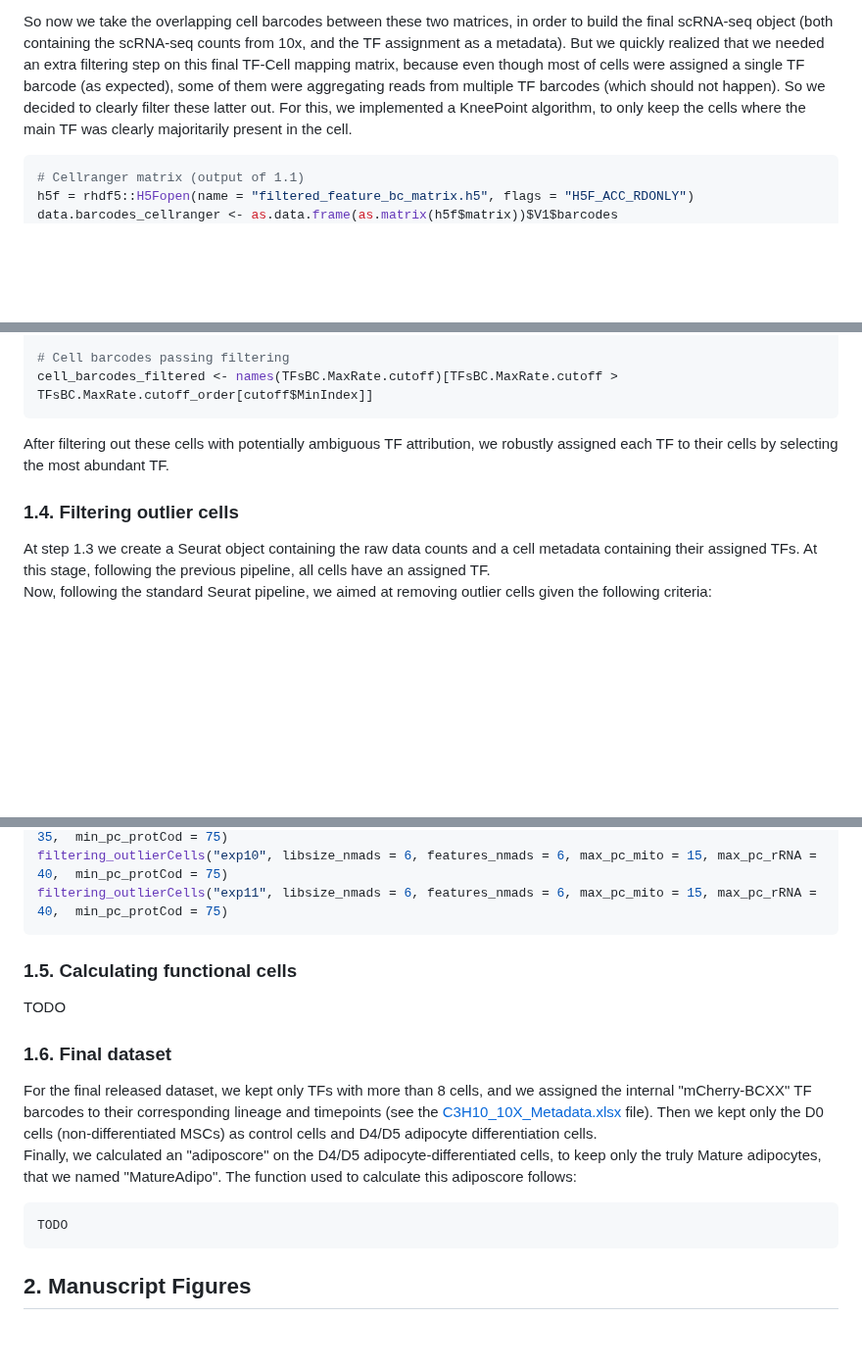
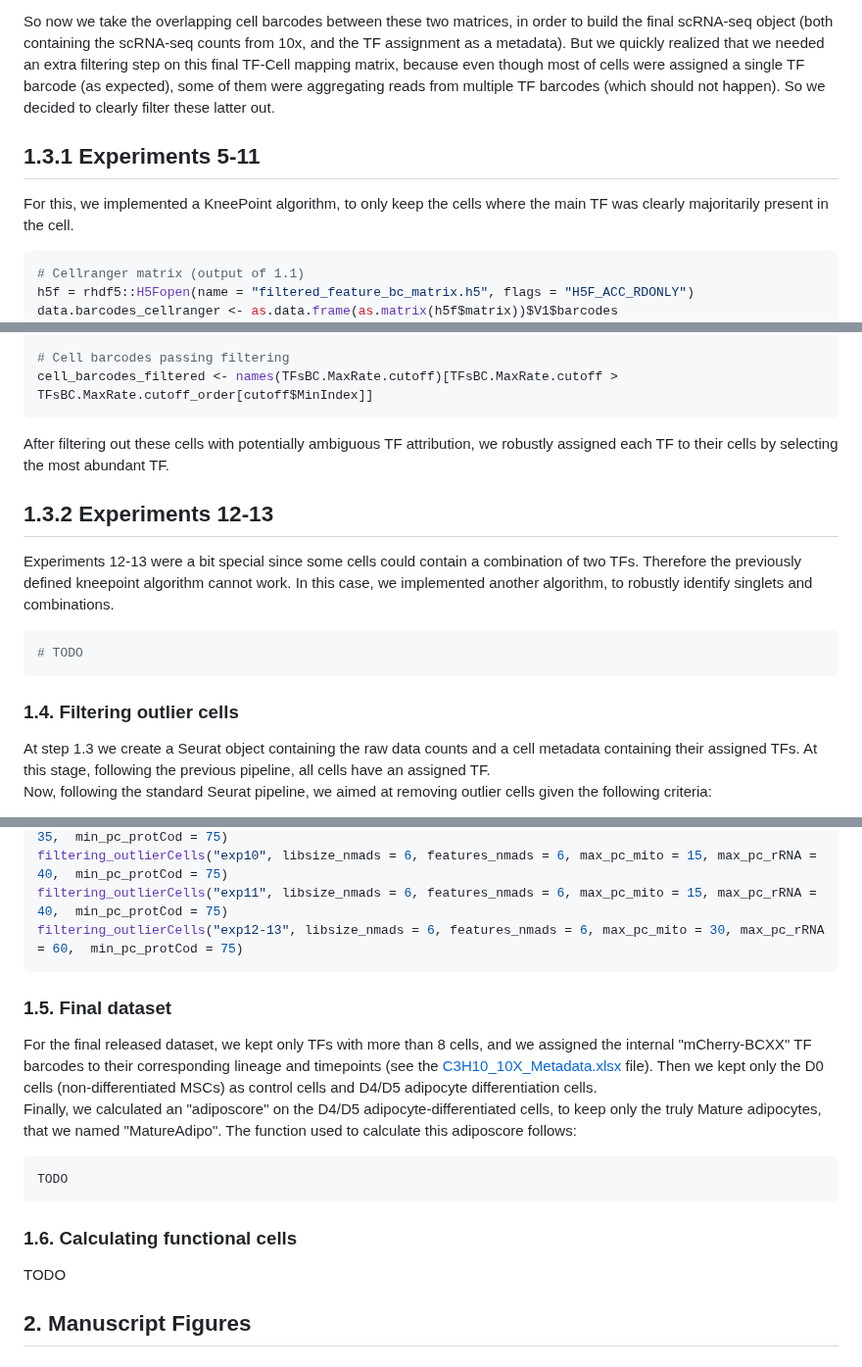
Before and after one commit to DeplanckeLab/TF-seq, a Markdown page: README.md, 3 parts joined by grey strips. Shown at 98% size. Drawn GitHub-style; blank space fills up the shorter version.

````diff
--- a/README.md
+++ b/README.md
@@ -44,6 +44,8 @@ At this point, we get
 
 So now we take the overlapping cell barcodes between these two matrices, in order to build the final scRNA-seq object (both containing the scRNA-seq counts from 10x, and the TF assignment as a metadata).
 But we quickly realized that we needed an extra filtering step on this final TF-Cell mapping matrix, because even though most of cells were assigned a single TF barcode (as expected), some of them were aggregating reads from multiple TF barcodes (which should not happen). So we decided to clearly filter these latter out.
+
+## 1.3.1 Experiments 5-11
 For this, we implemented a KneePoint algorithm, to only keep the cells where the main TF was clearly majoritarily present in the cell.
 
 ```R
@@ -71,8 +73,15 @@ cell_barcodes_filtered <- names(TFsBC.MaxRate.cutoff)[TFsBC.MaxRate.cutoff > TFs
 ```
 After filtering out these cells with potentially ambiguous TF attribution, we robustly assigned each TF to their cells by selecting the most abundant TF.
 
+## 1.3.2 Experiments 12-13
+Experiments 12-13 were a bit special since some cells could contain a combination of two TFs. Therefore the previously defined kneepoint algorithm cannot work.
+In this case, we implemented another algorithm, to robustly identify singlets and combinations.
+
+```R
+# TODO
+```
+
 ### 1.4. Filtering outlier cells
-
 At step 1.3 we create a Seurat object containing the raw data counts and a cell metadata containing their assigned TFs. At this stage, following the previous pipeline, all cells have an assigned TF.<br/>
 Now, following the standard Seurat pipeline, we aimed at removing outlier cells given the following criteria:
 - Remove outlier cells using the `isOutlier` function of the `scater` package for library depth (nCounts) and number of detected genes (nFeature)
@@ -125,13 +134,10 @@ filtering_outlierCells("exp08", libsize_nmads = 6, features_nmads = 6, max_pc_mi
 filtering_outlierCells("exp09", libsize_nmads = 6, features_nmads = 6, max_pc_mito = 15, max_pc_rRNA = 35,  min_pc_protCod = 75)
 filtering_outlierCells("exp10", libsize_nmads = 6, features_nmads = 6, max_pc_mito = 15, max_pc_rRNA = 40,  min_pc_protCod = 75)
 filtering_outlierCells("exp11", libsize_nmads = 6, features_nmads = 6, max_pc_mito = 15, max_pc_rRNA = 40,  min_pc_protCod = 75)
+filtering_outlierCells("exp12-13", libsize_nmads = 6, features_nmads = 6, max_pc_mito = 30, max_pc_rRNA = 60,  min_pc_protCod = 75)
 ```
 
-### 1.5. Calculating functional cells
-
-TODO
-
-### 1.6. Final dataset
+### 1.5. Final dataset
 
 For the final released dataset, we kept only TFs with more than 8 cells, and we assigned the internal "mCherry-BCXX" TF barcodes to their corresponding lineage and timepoints (see the [C3H10_10X_Metadata.xlsx](metadata/C3H10_10X_Metadata.xlsx) file). Then we kept only the D0 cells (non-differentiated MSCs) as control cells and D4/D5 adipocyte differentiation cells.<br/>
 Finally, we calculated an "adiposcore" on the D4/D5 adipocyte-differentiated cells, to keep only the truly Mature adipocytes, that we named "MatureAdipo". The function used to calculate this adiposcore follows:
@@ -139,6 +145,10 @@ Finally, we calculated an "adiposcore" on the D4/D5 adipocyte-differentiated cel
 TODO
 ```
 
+### 1.6. Calculating functional cells
+
+TODO
+
 ## 2. Manuscript Figures
 ### Figure 1 A
 TODO
````
